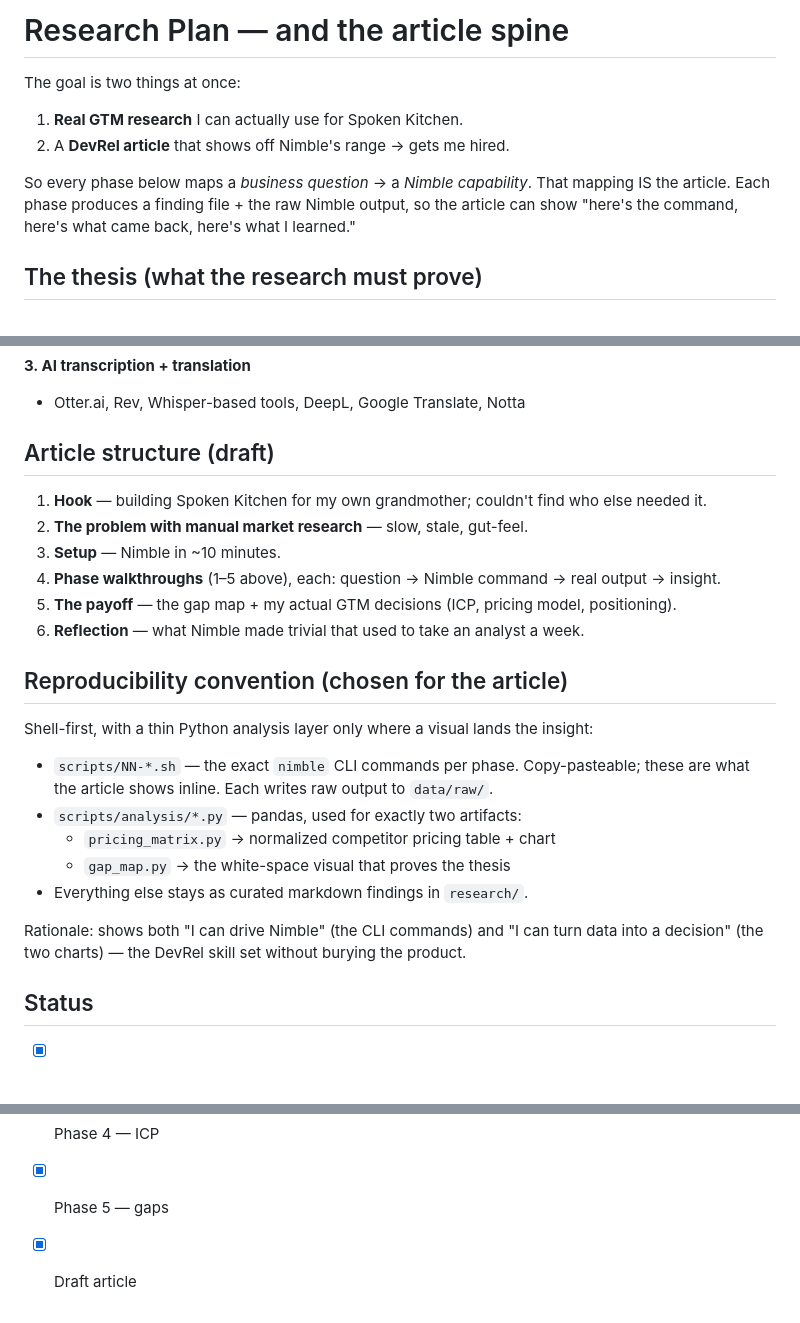
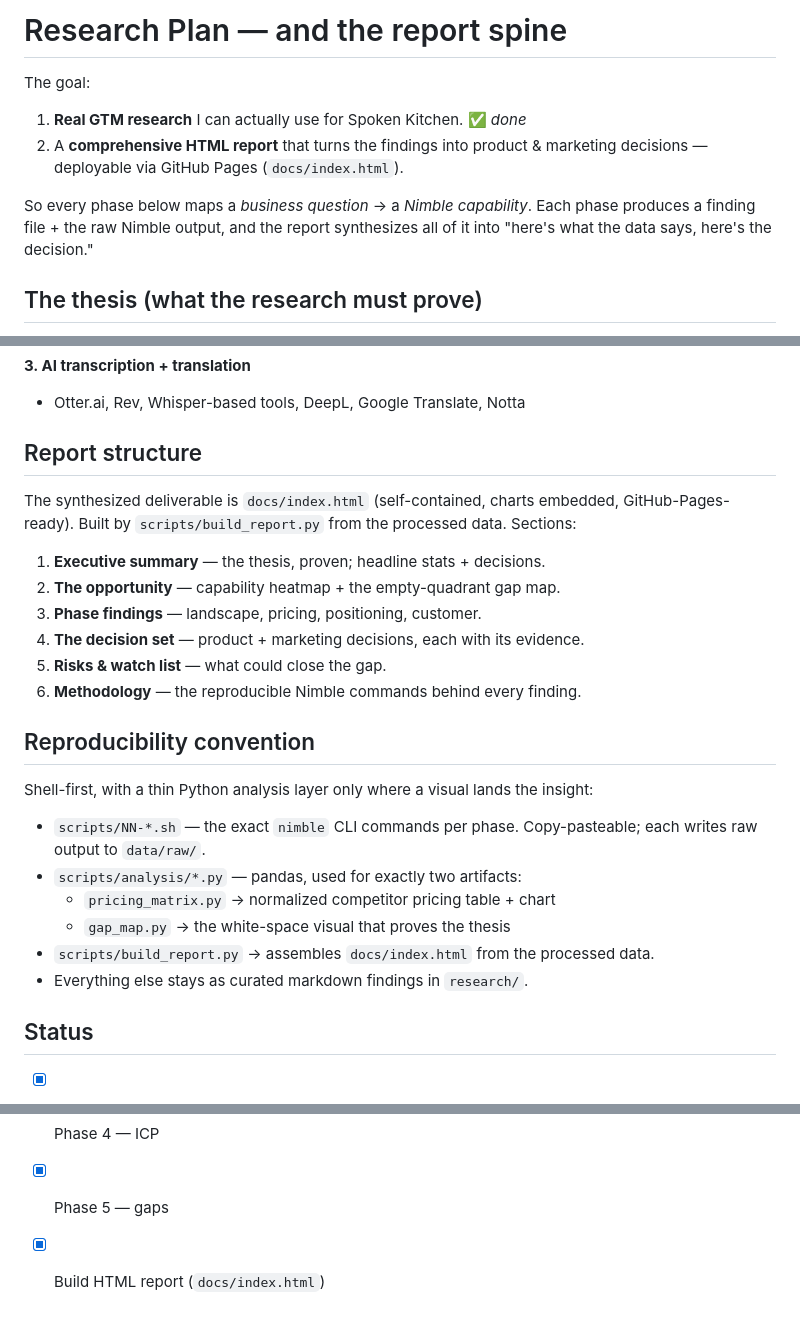
Before and after one commit to devtinapark/spoken-kitchen-research, a Markdown page: PLAN.md, 3 parts joined by grey strips. Drawn GitHub-style.

Commit message:
instead of article wrote report - Updated PLAN.md

```diff
--- a/PLAN.md
+++ b/PLAN.md
@@ -1,12 +1,13 @@
-# Research Plan — and the article spine
+# Research Plan — and the report spine
 
-The goal is two things at once:
-1. **Real GTM research** I can actually use for Spoken Kitchen.
-2. A **DevRel article** that shows off Nimble's range → gets me hired.
+The goal:
+1. **Real GTM research** I can actually use for Spoken Kitchen. ✅ *done*
+2. A **comprehensive HTML report** that turns the findings into product & marketing
+   decisions — deployable via GitHub Pages (`docs/index.html`).
 
-So every phase below maps a *business question* → a *Nimble capability*. That mapping
-IS the article. Each phase produces a finding file + the raw Nimble output, so the
-article can show "here's the command, here's what came back, here's what I learned."
+So every phase below maps a *business question* → a *Nimble capability*. Each phase
+produces a finding file + the raw Nimble output, and the report synthesizes all of it
+into "here's what the data says, here's the decision."
 
 ## The thesis (what the research must prove)
 
@@ -36,28 +37,29 @@ article can show "here's the command, here's what came back, here's what I learn
 **3. AI transcription + translation**
 - Otter.ai, Rev, Whisper-based tools, DeepL, Google Translate, Notta
 
-## Article structure (draft)
+## Report structure
 
-1. **Hook** — building Spoken Kitchen for my own grandmother; couldn't find who else needed it.
-2. **The problem with manual market research** — slow, stale, gut-feel.
-3. **Setup** — Nimble in ~10 minutes.
-4. **Phase walkthroughs** (1–5 above), each: question → Nimble command → real output → insight.
-5. **The payoff** — the gap map + my actual GTM decisions (ICP, pricing model, positioning).
-6. **Reflection** — what Nimble made trivial that used to take an analyst a week.
+The synthesized deliverable is `docs/index.html` (self-contained, charts embedded,
+GitHub-Pages-ready). Built by `scripts/build_report.py` from the processed data. Sections:
 
-## Reproducibility convention (chosen for the article)
+1. **Executive summary** — the thesis, proven; headline stats + decisions.
+2. **The opportunity** — capability heatmap + the empty-quadrant gap map.
+3. **Phase findings** — landscape, pricing, positioning, customer.
+4. **The decision set** — product + marketing decisions, each with its evidence.
+5. **Risks & watch list** — what could close the gap.
+6. **Methodology** — the reproducible Nimble commands behind every finding.
+
+## Reproducibility convention
 
 Shell-first, with a thin Python analysis layer only where a visual lands the insight:
 
-- `scripts/NN-*.sh` — the exact `nimble` CLI commands per phase. Copy-pasteable; these
-  are what the article shows inline. Each writes raw output to `data/raw/`.
+- `scripts/NN-*.sh` — the exact `nimble` CLI commands per phase. Copy-pasteable; each
+  writes raw output to `data/raw/`.
 - `scripts/analysis/*.py` — pandas, used for exactly two artifacts:
   - `pricing_matrix.py` → normalized competitor pricing table + chart
   - `gap_map.py` → the white-space visual that proves the thesis
+- `scripts/build_report.py` → assembles `docs/index.html` from the processed data.
 - Everything else stays as curated markdown findings in `research/`.
-
-Rationale: shows both "I can drive Nimble" (the CLI commands) and "I can turn data
-into a decision" (the two charts) — the DevRel skill set without burying the product.
 
 ## Status
 
@@ -69,4 +71,4 @@ into a decision" (the two charts) — the DevRel skill set without burying the p
 - [x] Phase 3 — positioning
 - [x] Phase 4 — ICP
 - [x] Phase 5 — gaps
-- [x] Draft article
+- [x] Build HTML report (`docs/index.html`)
```
